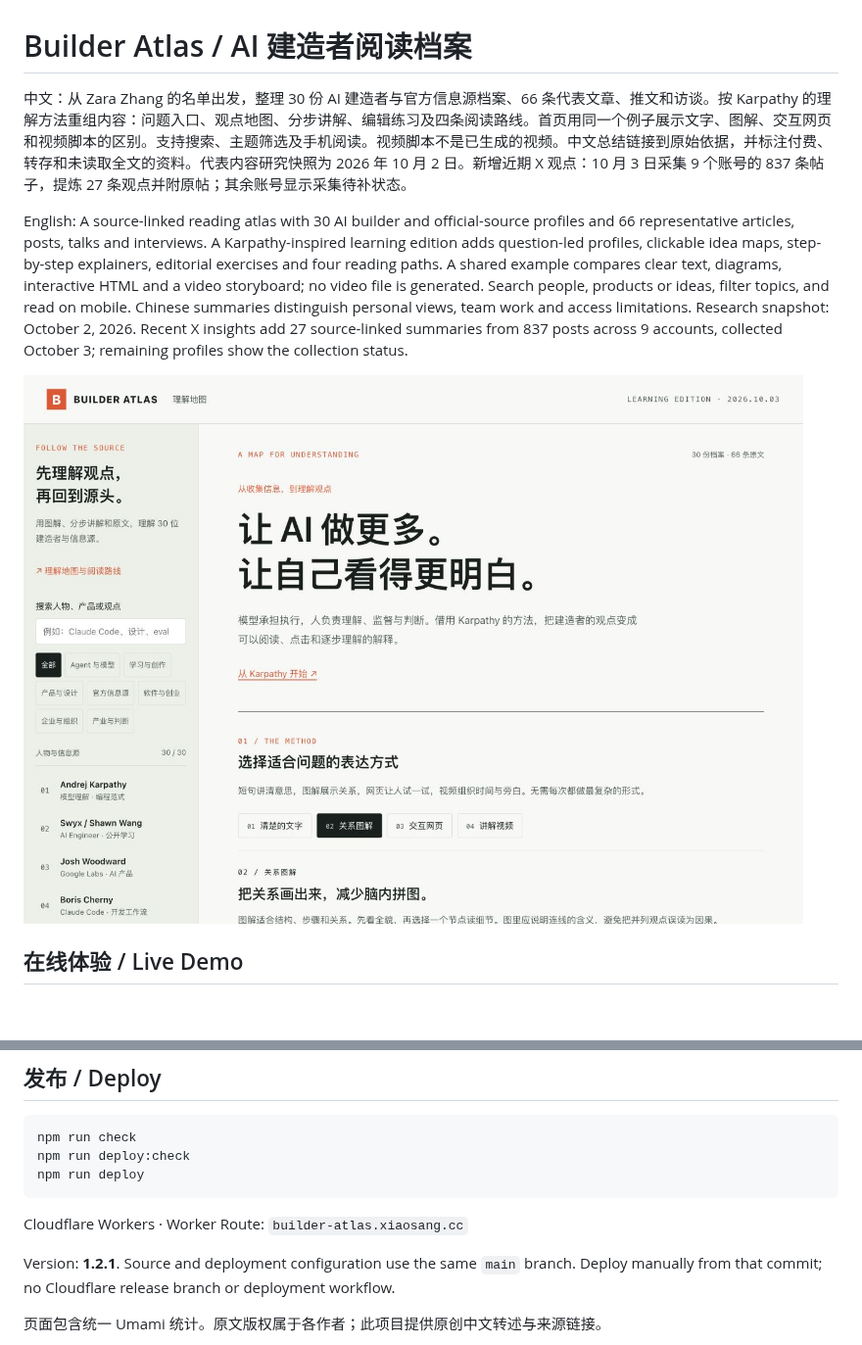
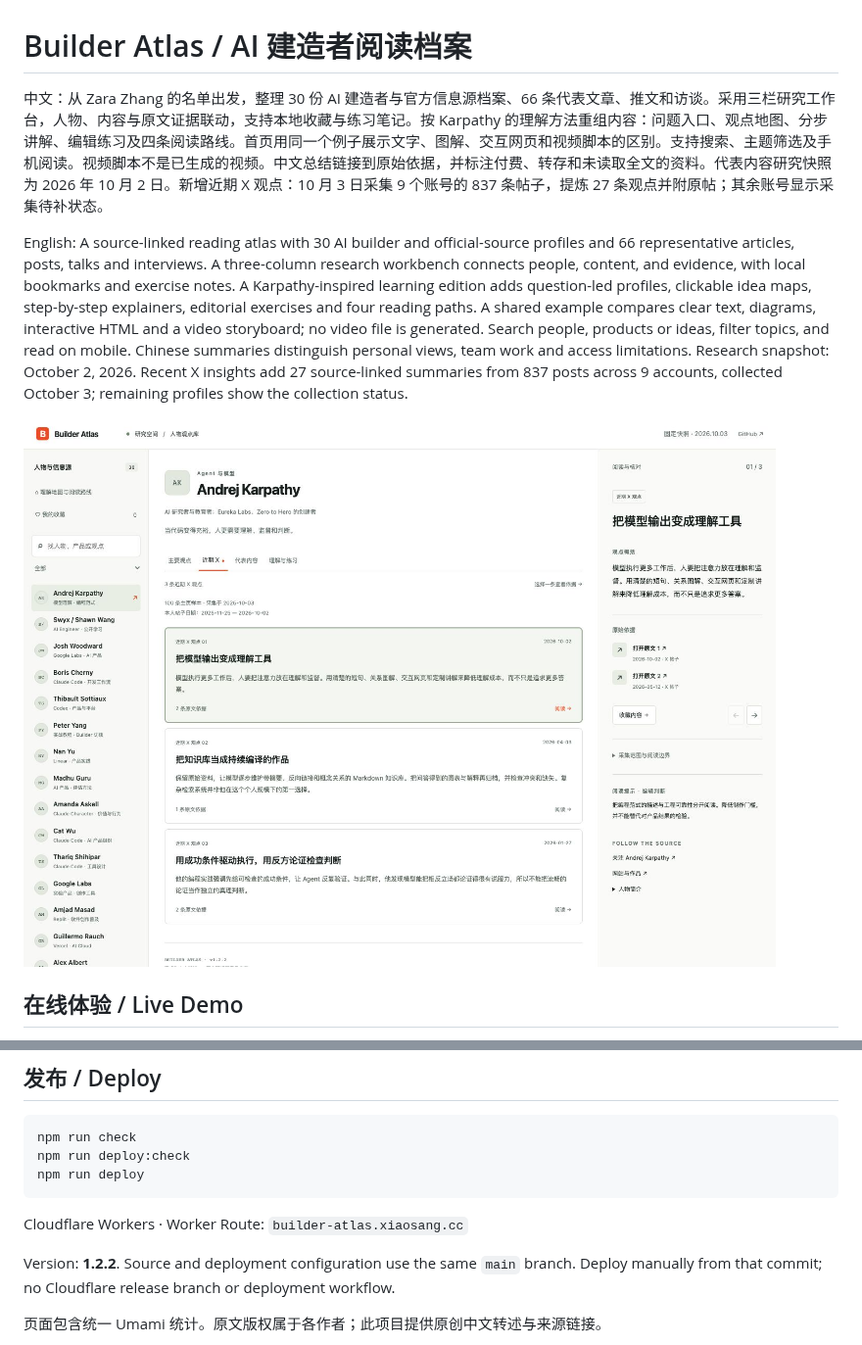
Before and after one commit to holynova/builder-atlas, a Markdown page: README.md, 2 parts joined by grey strips. Shown at 98% size. GitHub-like rendering; pictures changed too: assets/screenshot.jpg; blank space fills up the shorter version.

Commit message:
Promote research workbench with complete archives and learning tools

```diff
--- a/README.md
+++ b/README.md
@@ -1,8 +1,8 @@
 # Builder Atlas / AI 建造者阅读档案
 
-中文：从 Zara Zhang 的名单出发，整理 30 份 AI 建造者与官方信息源档案、66 条代表文章、推文和访谈。按 Karpathy 的理解方法重组内容：问题入口、观点地图、分步讲解、编辑练习及四条阅读路线。首页用同一个例子展示文字、图解、交互网页和视频脚本的区别。支持搜索、主题筛选及手机阅读。视频脚本不是已生成的视频。中文总结链接到原始依据，并标注付费、转存和未读取全文的资料。代表内容研究快照为 2026 年 10 月 2 日。新增近期 X 观点：10 月 3 日采集 9 个账号的 837 条帖子，提炼 27 条观点并附原帖；其余账号显示采集待补状态。
+中文：从 Zara Zhang 的名单出发，整理 30 份 AI 建造者与官方信息源档案、66 条代表文章、推文和访谈。采用三栏研究工作台，人物、内容与原文证据联动，支持本地收藏与练习笔记。按 Karpathy 的理解方法重组内容：问题入口、观点地图、分步讲解、编辑练习及四条阅读路线。首页用同一个例子展示文字、图解、交互网页和视频脚本的区别。支持搜索、主题筛选及手机阅读。视频脚本不是已生成的视频。中文总结链接到原始依据，并标注付费、转存和未读取全文的资料。代表内容研究快照为 2026 年 10 月 2 日。新增近期 X 观点：10 月 3 日采集 9 个账号的 837 条帖子，提炼 27 条观点并附原帖；其余账号显示采集待补状态。
 
-English: A source-linked reading atlas with 30 AI builder and official-source profiles and 66 representative articles, posts, talks and interviews. A Karpathy-inspired learning edition adds question-led profiles, clickable idea maps, step-by-step explainers, editorial exercises and four reading paths. A shared example compares clear text, diagrams, interactive HTML and a video storyboard; no video file is generated. Search people, products or ideas, filter topics, and read on mobile. Chinese summaries distinguish personal views, team work and access limitations. Research snapshot: October 2, 2026. Recent X insights add 27 source-linked summaries from 837 posts across 9 accounts, collected October 3; remaining profiles show the collection status.
+English: A source-linked reading atlas with 30 AI builder and official-source profiles and 66 representative articles, posts, talks and interviews. A three-column research workbench connects people, content, and evidence, with local bookmarks and exercise notes. A Karpathy-inspired learning edition adds question-led profiles, clickable idea maps, step-by-step explainers, editorial exercises and four reading paths. A shared example compares clear text, diagrams, interactive HTML and a video storyboard; no video file is generated. Search people, products or ideas, filter topics, and read on mobile. Chinese summaries distinguish personal views, team work and access limitations. Research snapshot: October 2, 2026. Recent X insights add 27 source-linked summaries from 837 posts across 9 accounts, collected October 3; remaining profiles show the collection status.
 
 ![Project screenshot](./assets/screenshot.jpg)
 
@@ -33,7 +33,7 @@ npm run deploy
 
 Cloudflare Workers · Worker Route: `builder-atlas.xiaosang.cc`
 
-Version: **1.2.1**. Source and deployment configuration use the same `main` branch. Deploy manually from that commit; no Cloudflare release branch or deployment workflow.
+Version: **1.2.2**. Source and deployment configuration use the same `main` branch. Deploy manually from that commit; no Cloudflare release branch or deployment workflow.
 
 页面包含统一 Umami 统计。原文版权属于各作者；此项目提供原创中文转述与来源链接。
 
```
Also changed, not shown: 5 other files.
